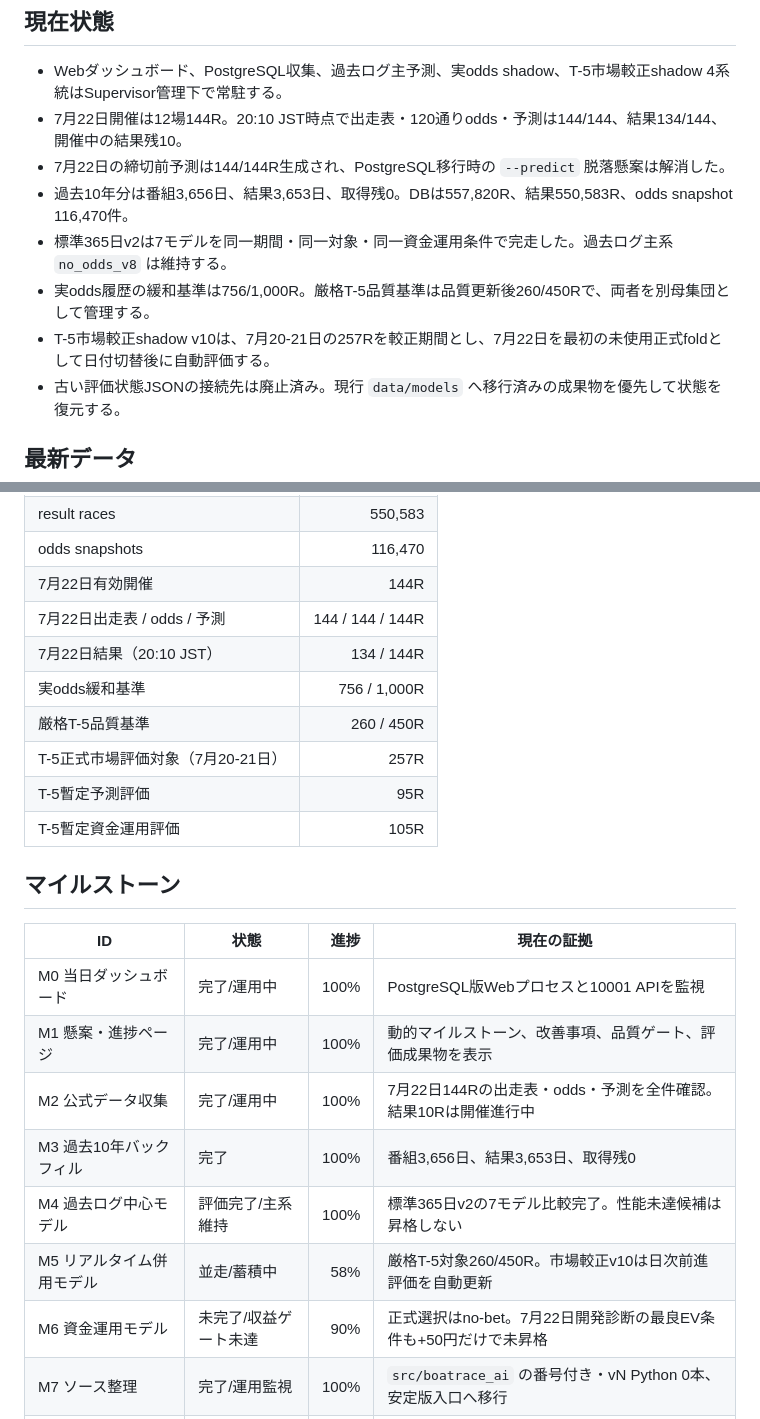
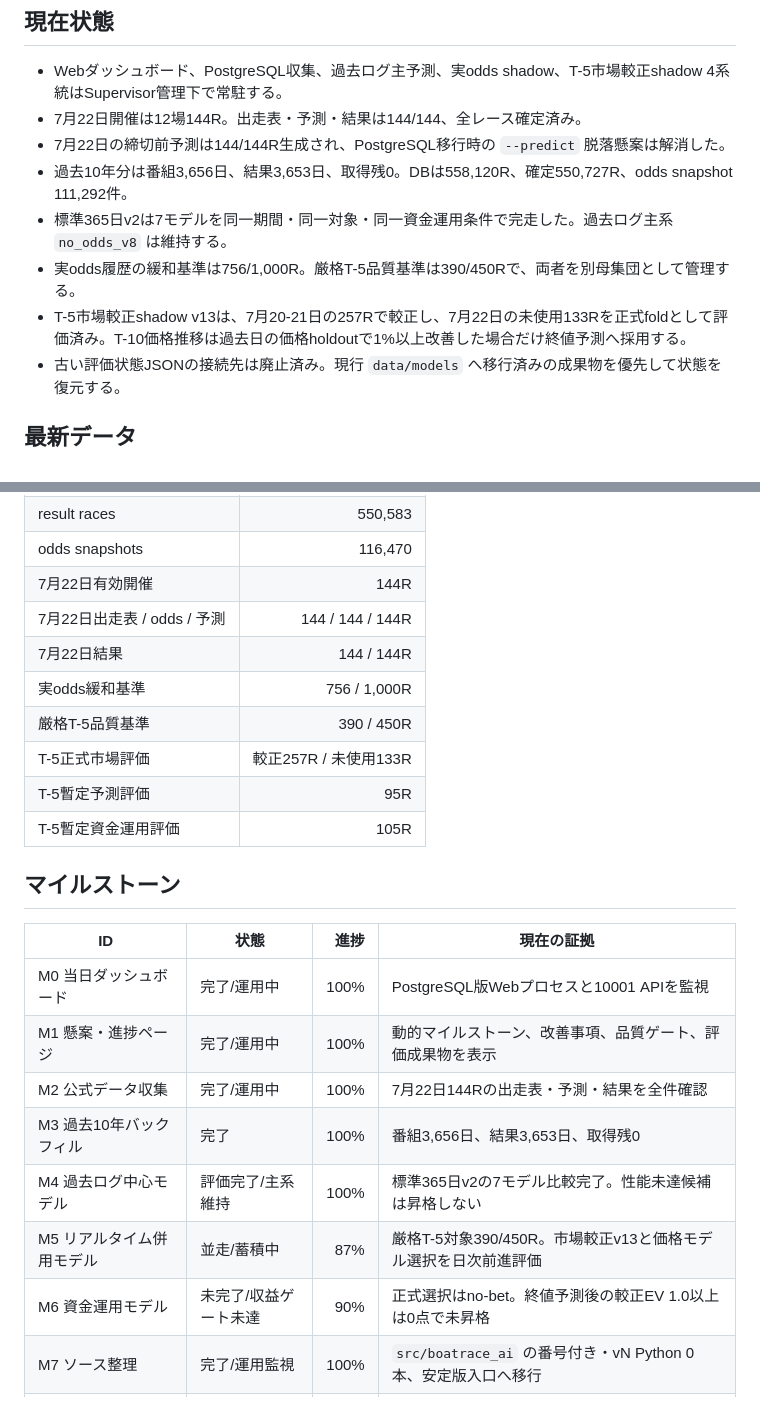
Before and after one commit to ryo100794/boat, a Markdown page: docs/PROJECT_STATUS.md, 2 parts joined by grey strips. Drawn GitHub-style.

Commit message:
Update model milestone evidence for v13

```diff
--- a/docs/PROJECT_STATUS.md
+++ b/docs/PROJECT_STATUS.md
@@ -5,12 +5,12 @@
 ## 現在状態
 
 - Webダッシュボード、PostgreSQL収集、過去ログ主予測、実odds shadow、T-5市場較正shadow 4系統はSupervisor管理下で常駐する。
-- 7月22日開催は12場144R。20:10 JST時点で出走表・120通りodds・予測は144/144、結果134/144、開催中の結果残10。
+- 7月22日開催は12場144R。出走表・予測・結果は144/144、全レース確定済み。
 - 7月22日の締切前予測は144/144R生成され、PostgreSQL移行時の `--predict` 脱落懸案は解消した。
-- 過去10年分は番組3,656日、結果3,653日、取得残0。DBは557,820R、結果550,583R、odds snapshot 116,470件。
+- 過去10年分は番組3,656日、結果3,653日、取得残0。DBは558,120R、確定550,727R、odds snapshot 111,292件。
 - 標準365日v2は7モデルを同一期間・同一対象・同一資金運用条件で完走した。過去ログ主系 `no_odds_v8` は維持する。
-- 実odds履歴の緩和基準は756/1,000R。厳格T-5品質基準は品質更新後260/450Rで、両者を別母集団として管理する。
-- T-5市場較正shadow v10は、7月20-21日の257Rを較正期間とし、7月22日を最初の未使用正式foldとして日付切替後に自動評価する。
+- 実odds履歴の緩和基準は756/1,000R。厳格T-5品質基準は390/450Rで、両者を別母集団として管理する。
+- T-5市場較正shadow v13は、7月20-21日の257Rで較正し、7月22日の未使用133Rを正式foldとして評価済み。T-10価格推移は過去日の価格holdoutで1%以上改善した場合だけ終値予測へ採用する。
 - 古い評価状態JSONの接続先は廃止済み。現行 `data/models` へ移行済みの成果物を優先して状態を復元する。
 
 ## 最新データ
@@ -22,10 +22,10 @@
 | odds snapshots | 116,470 |
 | 7月22日有効開催 | 144R |
 | 7月22日出走表 / odds / 予測 | 144 / 144 / 144R |
-| 7月22日結果（20:10 JST） | 134 / 144R |
+| 7月22日結果 | 144 / 144R |
 | 実odds緩和基準 | 756 / 1,000R |
-| 厳格T-5品質基準 | 260 / 450R |
-| T-5正式市場評価対象（7月20-21日） | 257R |
+| 厳格T-5品質基準 | 390 / 450R |
+| T-5正式市場評価 | 較正257R / 未使用133R |
 | T-5暫定予測評価 | 95R |
 | T-5暫定資金運用評価 | 105R |
 
@@ -35,11 +35,11 @@
 |---|---|---:|---|
 | M0 当日ダッシュボード | 完了/運用中 | 100% | PostgreSQL版Webプロセスと10001 APIを監視 |
 | M1 懸案・進捗ページ | 完了/運用中 | 100% | 動的マイルストーン、改善事項、品質ゲート、評価成果物を表示 |
-| M2 公式データ収集 | 完了/運用中 | 100% | 7月22日144Rの出走表・odds・予測を全件確認。結果10Rは開催進行中 |
+| M2 公式データ収集 | 完了/運用中 | 100% | 7月22日144Rの出走表・予測・結果を全件確認 |
 | M3 過去10年バックフィル | 完了 | 100% | 番組3,656日、結果3,653日、取得残0 |
 | M4 過去ログ中心モデル | 評価完了/主系維持 | 100% | 標準365日v2の7モデル比較完了。性能未達候補は昇格しない |
-| M5 リアルタイム併用モデル | 並走/蓄積中 | 58% | 厳格T-5対象260/450R。市場較正v10は日次前進評価を自動更新 |
-| M6 資金運用モデル | 未完了/収益ゲート未達 | 90% | 正式選択はno-bet。7月22日開発診断の最良EV条件も+50円だけで未昇格 |
+| M5 リアルタイム併用モデル | 並走/蓄積中 | 87% | 厳格T-5対象390/450R。市場較正v13と価格モデル選択を日次前進評価 |
+| M6 資金運用モデル | 未完了/収益ゲート未達 | 90% | 正式選択はno-bet。終値予測後の較正EV 1.0以上は0点で未昇格 |
 | M7 ソース整理 | 完了/運用監視 | 100% | `src/boatrace_ai` の番号付き・vN Python 0本、安定版入口へ移行 |
 | M8 Teleboat接続監査 | 完了 | 100% | ログイン・ログアウト確認、0600秘密保存、投票操作0件 |
 
```
Also changed, not shown: other parts of docs/PROJECT_STATUS.md (+5 -5 lines).
